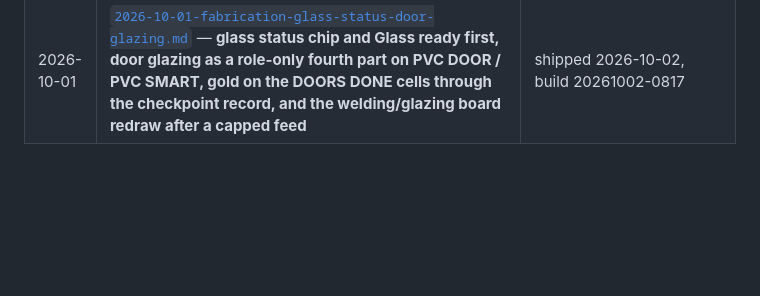
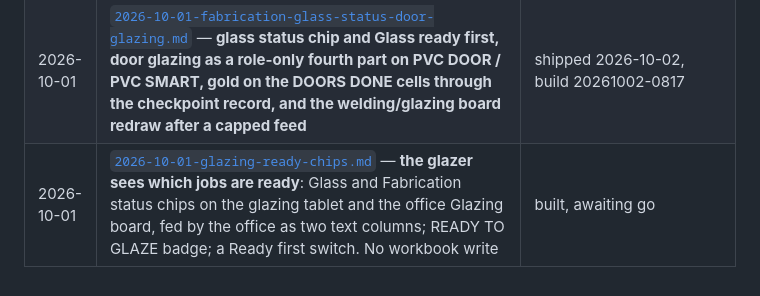
Before and after one commit to Maharshi-Dutta/costello-production-dashboard, a Markdown page: docs/specs/README.md, the part around the change. Drawn GitHub-style; blank space fills up the shorter version.

Commit message:
Glazing ready chips: brief, timer unref
Co-Authored-By: Claude Opus 5.5 (1M context) <noreply@anthropic.com>

```diff
--- a/docs/specs/README.md
+++ b/docs/specs/README.md
@@ -42,3 +42,4 @@ the code isn't merged yet.
 | 2026-10-01 | [`2026-10-01-sales-reports-complaints-photos.md`](2026-10-01-sales-reports-complaints-photos.md) — **Sales reports and customer complaints with photos** (library `Sales photos`, five new `Sales requests` columns) | shipped 2026-10-01, build 20261001-1231 |
 | 2026-10-01 | [`2026-10-01-fabrication-my-work-filter.md`](2026-10-01-fabrication-my-work-filter.md) — **fabrication tablet: Everything / My work / Assigned to me**, display only, remembered per person | shipped 2026-10-02, build 20261002-0817 |
 | 2026-10-01 | [`2026-10-01-fabrication-glass-status-door-glazing.md`](2026-10-01-fabrication-glass-status-door-glazing.md) — **glass status chip and Glass ready first, door glazing as a role-only fourth part on PVC DOOR / PVC SMART, gold on the DOORS DONE cells through the checkpoint record, and the welding/glazing board redraw after a capped feed** | shipped 2026-10-02, build 20261002-0817 |
+| 2026-10-01 | [`2026-10-01-glazing-ready-chips.md`](2026-10-01-glazing-ready-chips.md) — **the glazer sees which jobs are ready**: Glass and Fabrication status chips on the glazing tablet and the office Glazing board, fed by the office as two text columns; READY TO GLAZE badge; a Ready first switch. No workbook write | built, awaiting go |
```
Also changed, not shown: docs/specs/2026-10-01-glazing-ready-chips.md (added, +55 -0 lines).
